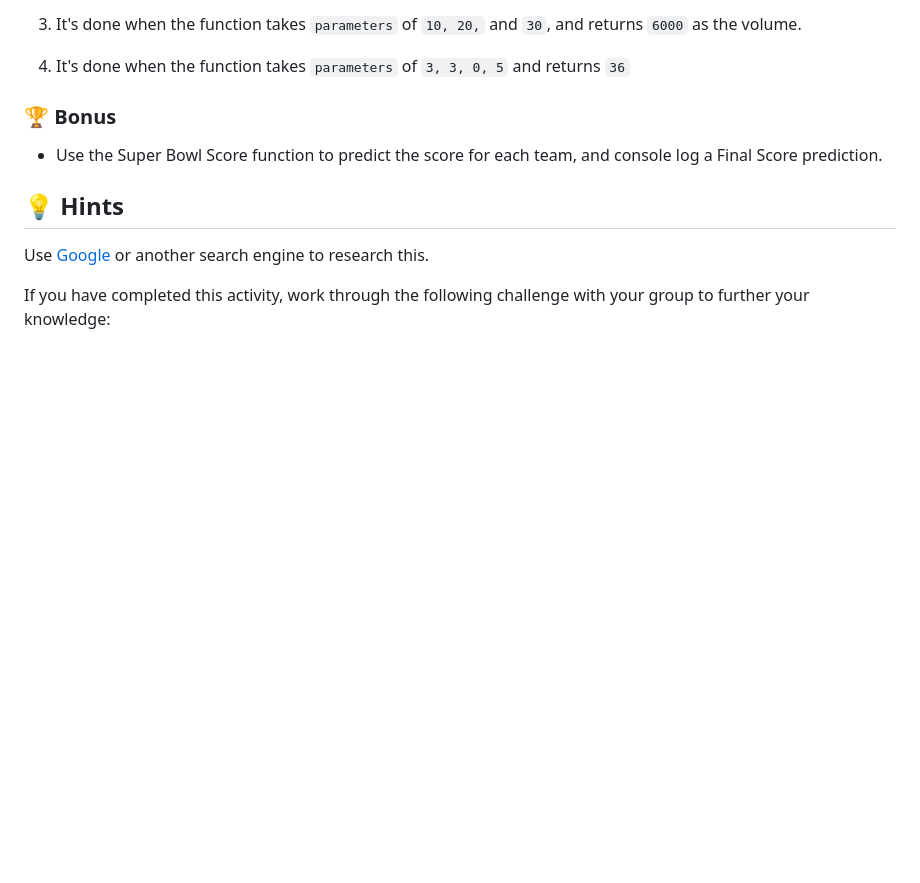
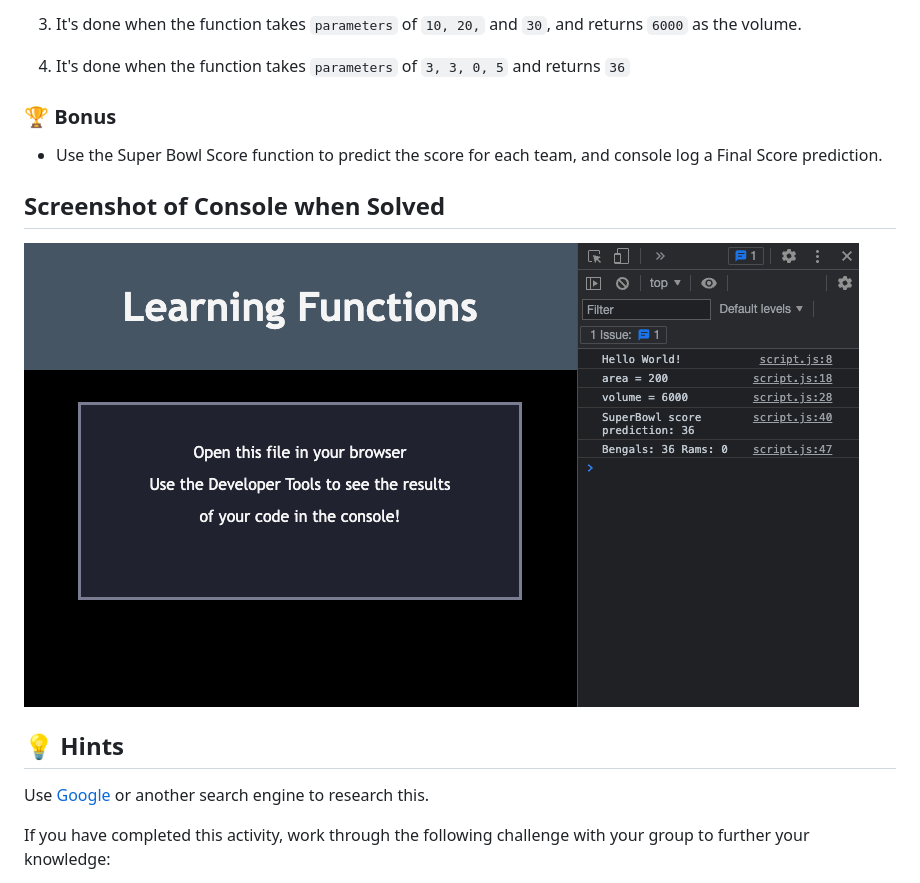
Before and after one commit to temna7/learning-functions, a Markdown page: unsolved/README.md, the part around the change. Rendered like a GitHub page; pictures changed too: assets/images/screenshot-solved.png (added); blank space fills up the shorter version.

Commit message:
Add screenshot of solved console to readme

```diff
--- a/unsolved/README.md
+++ b/unsolved/README.md
@@ -24,6 +24,10 @@ Work with your breakout group to implement the following user stories:
 
 * Use the Super Bowl Score function to predict the score for each team, and console log a Final Score prediction.
 
+## Screenshot of Console when Solved
+
+![screenshot-console-solved](../assets/images/screenshot-solved.png)
+
 ## 💡 Hints
 
 Use [Google](https://www.google.com) or another search engine to research this.
```
